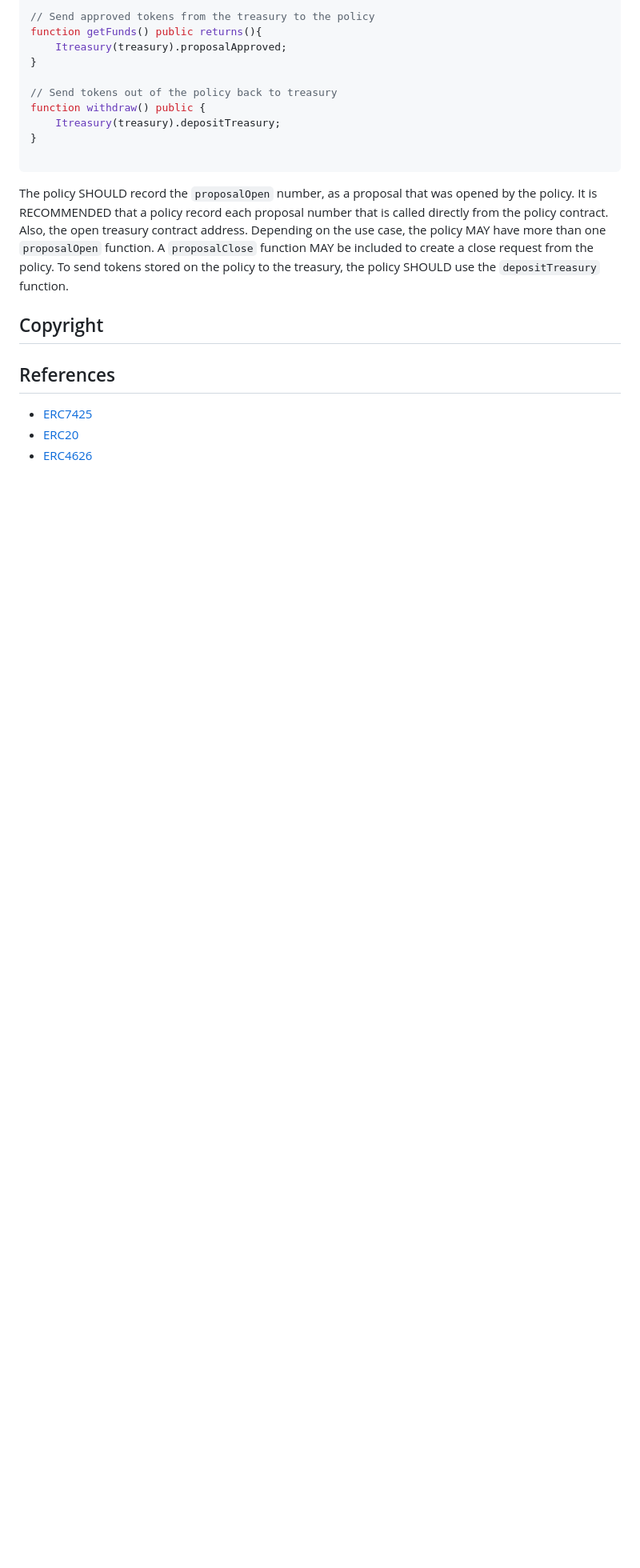
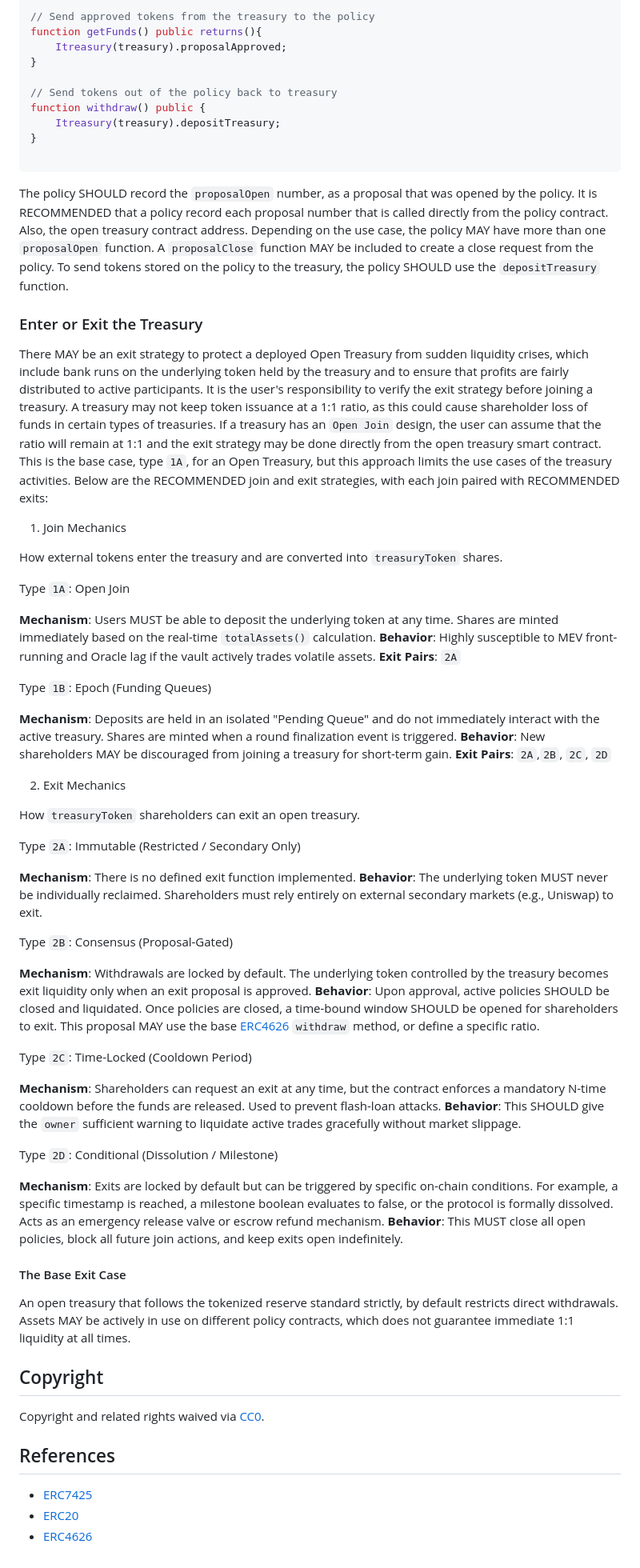
Before and after one commit to jimstir/open-treasury, a Markdown page: docs/open-treasury/open-treasury.md, the part around one of its changes. Shown at 80% size. Drawn GitHub-style; blank space fills up the shorter version.

```diff
--- a/docs/open-treasury/open-treasury.md
+++ b/docs/open-treasury/open-treasury.md
@@ -200,7 +209,87 @@ A `proposalClose` function MAY be included to create a close request from the po
 To send tokens stored on the policy to the treasury,
 the policy SHOULD use the `depositTreasury` function.
 
+### Enter or Exit the Treasury
+
+There MAY be an exit strategy to protect a deployed Open Treasury from sudden liquidity crises, which include
+bank runs on the underlying token held by the treasury
+and to ensure that profits are fairly distributed to active participants.
+It is the user's responsibility to verify the exit strategy before joining a treasury.
+A treasury may not keep token issuance at a 1:1 ratio, as this could cause shareholder loss of funds in certain types of treasuries.
+If a treasury has an `Open Join` design,
+the user can assume that the ratio will remain at 1:1 and
+the exit strategy may be done directly from the open treasury smart contract.
+This is the base case, type `1A`, for an Open Treasury,
+but this approach limits the use cases of the treasury activities.
+Below are the RECOMMENDED join and exit strategies,
+with each join paired with RECOMMENDED exits:
+
+1. Join Mechanics
+
+How external tokens enter the treasury and
+are converted into `treasuryToken` shares.
+
+Type `1A`: Open Join
+
+**Mechanism**: Users MUST be able to deposit the underlying token at any time.
+Shares are minted immediately based on the real-time `totalAssets()` calculation.
+**Behavior**: Highly susceptible to MEV front-running and
+Oracle lag if the vault actively trades volatile assets.
+**Exit Pairs**: `2A`
+
+Type `1B`: Epoch (Funding Queues)
+
+**Mechanism**: Deposits are held in an isolated "Pending Queue" and
+do not immediately interact with the active treasury.
+Shares are minted when a round finalization event is triggered.
+**Behavior**: New shareholders MAY be discouraged from joining a treasury for short-term gain.
+**Exit Pairs**: `2A`,`2B`, `2C`, `2D`
+
+2. Exit Mechanics
+
+How `treasuryToken` shareholders can exit an open treasury.
+
+Type `2A`: Immutable (Restricted / Secondary Only)
+
+**Mechanism**: There is no defined exit function implemented.
+**Behavior**: The underlying token MUST never be individually reclaimed.
+Shareholders must rely entirely on external secondary markets (e.g., Uniswap) to exit.
+
+Type `2B`: Consensus (Proposal-Gated)
+
+**Mechanism**: Withdrawals are locked by default.
+The underlying token controlled by the treasury becomes exit liquidity only when an exit proposal is approved.
+**Behavior**: Upon approval, active policies SHOULD be closed and liquidated.
+Once policies are closed,
+a time-bound window SHOULD be opened for shareholders to exit.
+This proposal MAY use the base [ERC4626](https://eips.ethereum.org/EIPS/eip-4626) `withdraw` method,
+or define a specific ratio.
+
+Type `2C`: Time-Locked (Cooldown Period)
+
+**Mechanism**: Shareholders can request an exit at any time, but the contract enforces a mandatory N-time cooldown before the funds are released.
+Used to prevent flash-loan attacks.
+**Behavior**: This SHOULD give the `owner` sufficient warning to liquidate active trades gracefully without market slippage.
+
+Type `2D`: Conditional (Dissolution / Milestone)
+
+**Mechanism**: Exits are locked by default but can be triggered by specific on-chain conditions.
+For example, a specific timestamp is reached, a milestone boolean evaluates to false,
+or the protocol is formally dissolved.
+Acts as an emergency release valve or escrow refund mechanism.
+**Behavior**: This MUST close all open policies,
+block all future join actions, and keep exits open indefinitely.
+
+#### The Base Exit Case
+
+An open treasury that follows the tokenized reserve standard strictly,
+by default restricts direct withdrawals.
+Assets MAY be actively in use on different policy contracts,
+which does not guarantee immediate 1:1 liquidity at all times.
+
 ## Copyright
+
+Copyright and related rights waived via [CC0](https://creativecommons.org/publicdomain/zero/1.0/).
 
 ## References
 
```
Also changed, not shown: other parts of docs/open-treasury/open-treasury.md (+48 -39 lines), docs/open-treasury/ai-governor.md (added, +84 -0 lines).
